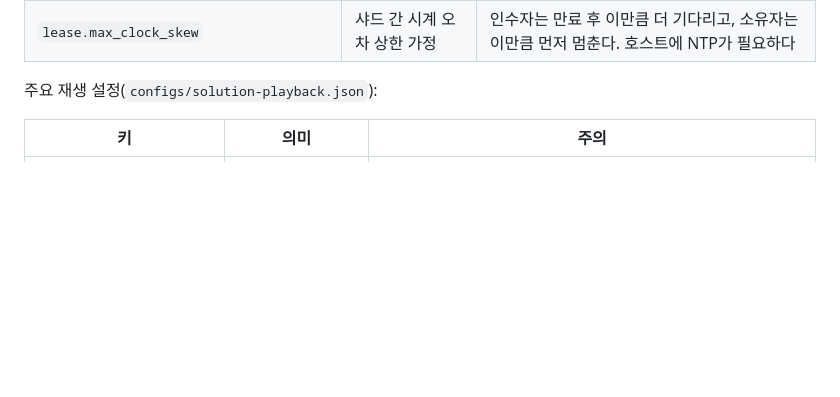
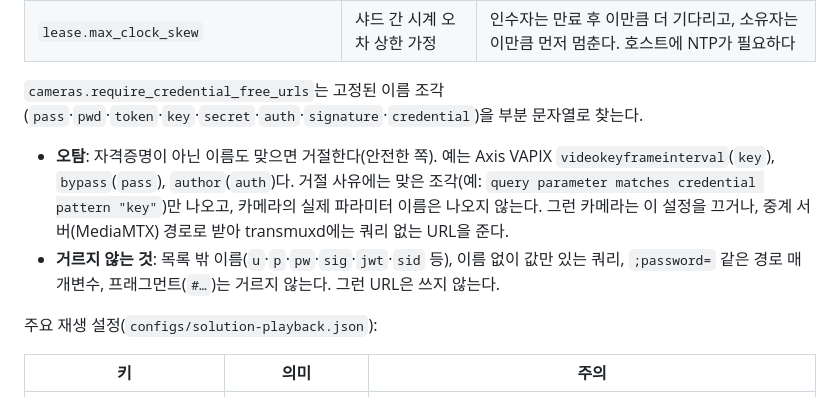
Before and after one commit to jeonghun-app/transmux, a Markdown page: README.md, the part around the change. Rendered like a GitHub page; blank space fills up the shorter version.

```diff
--- a/README.md
+++ b/README.md
@@ -151,6 +151,10 @@ playbackd -config /etc/transmux/playback.json -validate
 | `lease.renew_interval` | 갱신 주기 | `ttl > 2×renew_interval + 2×operation_timeout + max_clock_skew`를 강제한다. 갱신 하나를 놓쳐도 다음 쓰기와 응답 유실 확인이 자기 마감 전에 끝나야 한다 |
 | `lease.operation_timeout` | lease 요청 하나의 상한 | `upload.put_timeout`과 분리한다. lease 레코드는 수백 바이트, 세그먼트는 수 MB라 같이 묶으면 한쪽이 반드시 잘못 잡힌다 |
 | `lease.max_clock_skew` | 샤드 간 시계 오차 상한 가정 | 인수자는 만료 후 이만큼 더 기다리고, 소유자는 이만큼 먼저 멈춘다. 호스트에 NTP가 필요하다 |
+
+`cameras.require_credential_free_urls`는 고정된 이름 조각(`pass`·`pwd`·`token`·`key`·`secret`·`auth`·`signature`·`credential`)을 부분 문자열로 찾는다.
+- **오탐**: 자격증명이 아닌 이름도 맞으면 거절한다(안전한 쪽). 예는 Axis VAPIX `videokeyframeinterval`(`key`), `bypass`(`pass`), `author`(`auth`)다. 거절 사유에는 맞은 조각(예: `query parameter matches credential pattern "key"`)만 나오고, 카메라의 실제 파라미터 이름은 나오지 않는다. 그런 카메라는 이 설정을 끄거나, 중계 서버(MediaMTX) 경로로 받아 transmuxd에는 쿼리 없는 URL을 준다.
+- **거르지 않는 것**: 목록 밖 이름(`u`·`p`·`pw`·`sig`·`jwt`·`sid` 등), 이름 없이 값만 있는 쿼리, `;password=` 같은 경로 매개변수, 프래그먼트(`#…`)는 거르지 않는다. 그런 URL은 쓰지 않는다.
 
 주요 재생 설정(`configs/solution-playback.json`):
 
```
Also changed, not shown: README.en.md (+4 -0 lines), docs/deployment-security.md (+8 -1 lines).
